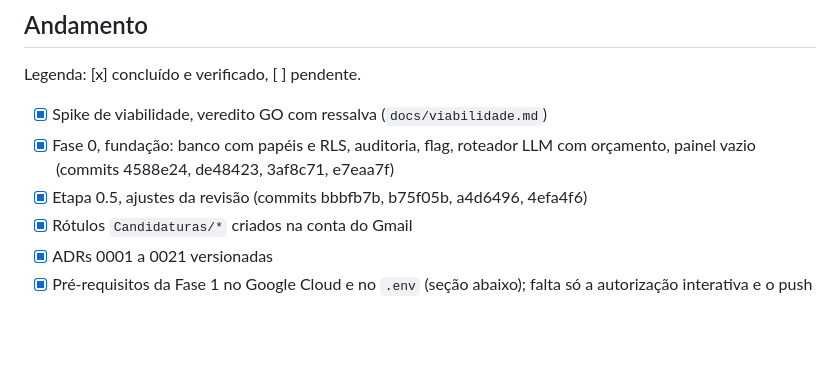
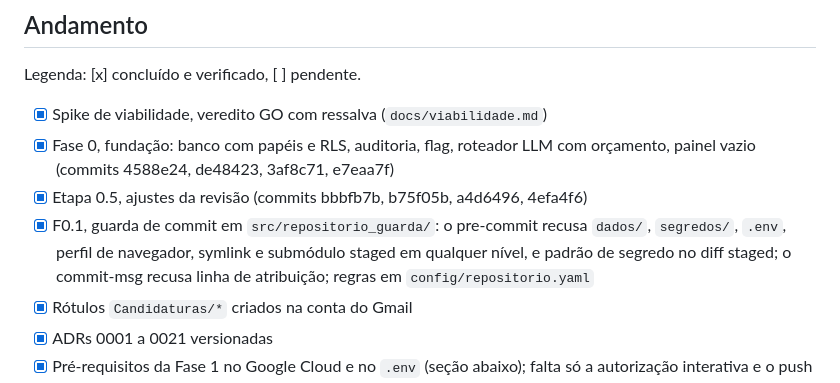
Before and after one commit to lipe0312/pleito, a Markdown page: docs/plano-direcionado.md, the part around the change. GitHub-like rendering; blank space fills up the shorter version.

Commit message:
Marcar a guarda de commit no andamento do plano
Registra em docs/plano-direcionado.md o que o pre-commit e o commit-msg
passaram a recusar e onde ficam as regras.

Verificado: gate do pre-commit verde.

```diff
--- a/docs/plano-direcionado.md
+++ b/docs/plano-direcionado.md
@@ -13,6 +13,10 @@ Legenda: [x] concluído e verificado, [ ] pendente.
 - [x] Fase 0, fundação: banco com papéis e RLS, auditoria, flag, roteador LLM com orçamento,
   painel vazio (commits 4588e24, de48423, 3af8c71, e7eaa7f)
 - [x] Etapa 0.5, ajustes da revisão (commits bbbfb7b, b75f05b, a4d6496, 4efa4f6)
+- [x] F0.1, guarda de commit em `src/repositorio_guarda/`: o pre-commit recusa `dados/`,
+  `segredos/`, `.env`, perfil de navegador, symlink e submódulo staged em qualquer nível, e
+  padrão de segredo no diff staged; o commit-msg recusa linha de atribuição; regras em
+  `config/repositorio.yaml`
 - [x] Rótulos `Candidaturas/*` criados na conta do Gmail
 - [x] ADRs 0001 a 0021 versionadas
 - [x] Pré-requisitos da Fase 1 no Google Cloud e no `.env` (seção abaixo); falta só a autorização
```
